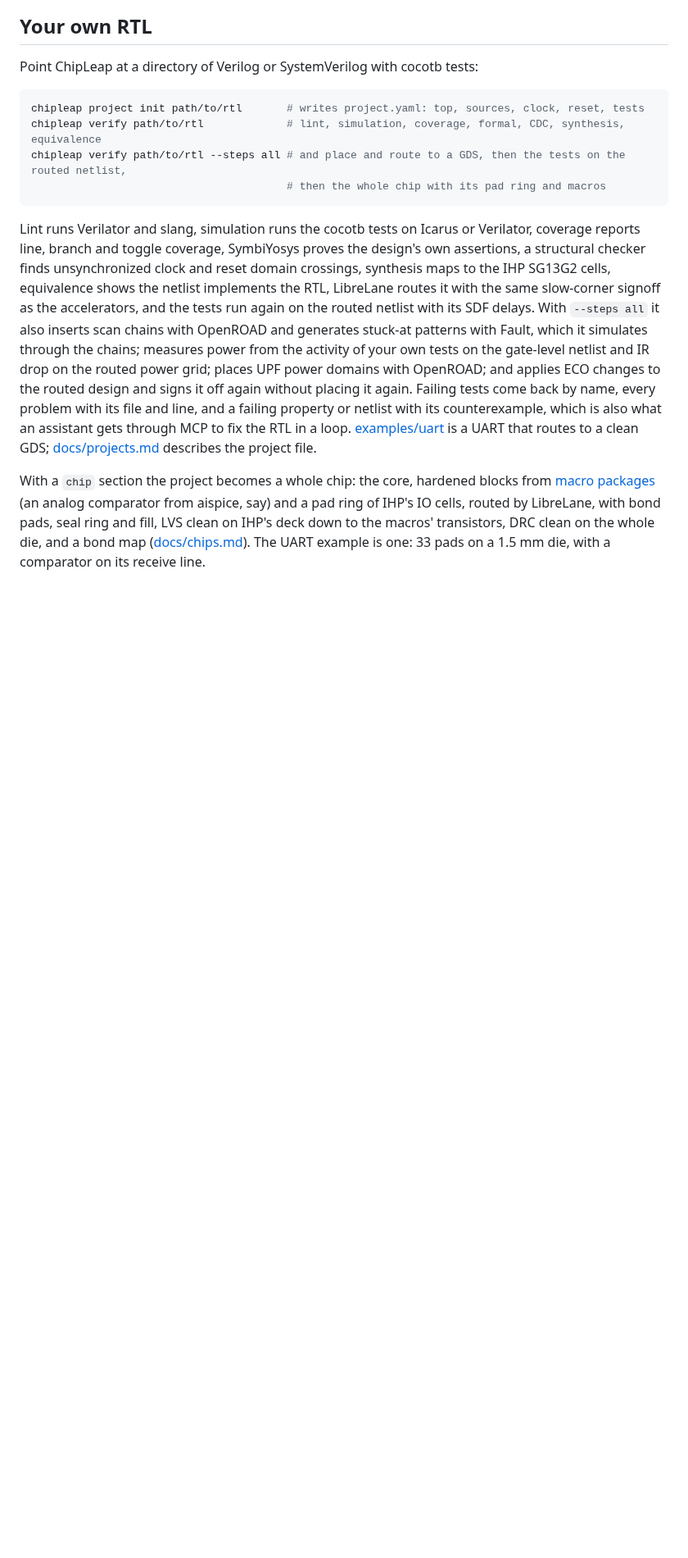
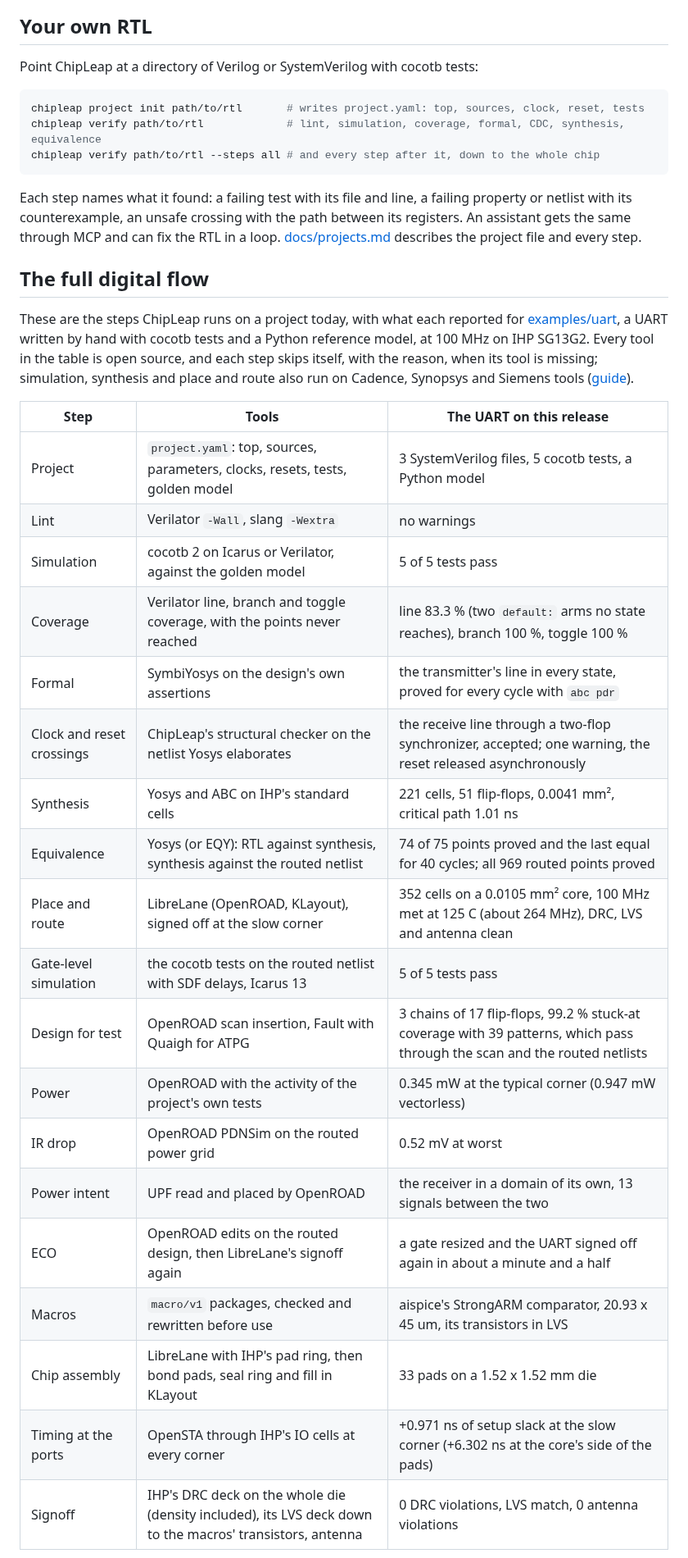
Before and after one commit to danieltyukov/chipleap, a Markdown page: README.md, the part around one of its changes. Shown at 82% size. Drawn GitHub-style; blank space fills up the shorter version.

Commit message:
docs(readme): the full digital flow with the UART's measured results, the chip, and the analog side in aispice (#13)

````diff
--- a/README.md
+++ b/README.md
@@ -59,10 +59,34 @@ Point ChipLeap at a directory of Verilog or SystemVerilog with cocotb tests:
 ```sh
 chipleap project init path/to/rtl       # writes project.yaml: top, sources, clock, reset, tests
 chipleap verify path/to/rtl             # lint, simulation, coverage, formal, CDC, synthesis, equivalence
-chipleap verify path/to/rtl --steps all # and place and route to a GDS, then the tests on the routed netlist,
-                                        # then the whole chip with its pad ring and macros
+chipleap verify path/to/rtl --steps all # and every step after it, down to the whole chip
 ```
 
-Lint runs Verilator and slang, simulation runs the cocotb tests on Icarus or Verilator, coverage reports line, branch and toggle coverage, SymbiYosys proves the design's own assertions, a structural checker finds unsynchronized clock and reset domain crossings, synthesis maps to the IHP SG13G2 cells, equivalence shows the netlist implements the RTL, LibreLane routes it with the same slow-corner signoff as the accelerators, and the tests run again on the routed netlist with its SDF delays. With `--steps all` it also inserts scan chains with OpenROAD and generates stuck-at patterns with Fault, which it simulates through the chains; measures power from the activity of your own tests on the gate-level netlist and IR drop on the routed power grid; places UPF power domains with OpenROAD; and applies ECO changes to the routed design and signs it off again without placing it again. Failing tests come back by name, every problem with its file and line, and a failing property or netlist with its counterexample, which is also what an assistant gets through MCP to fix the RTL in a loop. [examples/uart](examples/uart) is a UART that routes to a clean GDS; [docs/projects.md](docs/projects.md) describes the project file.
+Each step names what it found: a failing test with its file and line, a failing property or netlist with its counterexample, an unsafe crossing with the path between its registers. An assistant gets the same through MCP and can fix the RTL in a loop. [docs/projects.md](docs/projects.md) describes the project file and every step.
 
-With a `chip` section the project becomes a whole chip: the core, hardened blocks from [macro packages](docs/macro-package.md) (an analog comparator from aispice, say) and a pad ring of IHP's IO cells, routed by LibreLane, with bond pads, seal ring and fill, LVS clean on IHP's deck down to the macros' transistors, DRC clean on the whole die, and a bond map ([docs/chips.md](docs/chips.md)). The UART example is one: 33 pads on a 1.5 mm die, with a comparator on its receive line.
+## The full digital flow
+
+These are the steps ChipLeap runs on a project today, with what each reported for [examples/uart](examples/uart), a UART written by hand with cocotb tests and a Python reference model, at 100 MHz on IHP SG13G2. Every tool in the table is open source, and each step skips itself, with the reason, when its tool is missing; simulation, synthesis and place and route also run on Cadence, Synopsys and Siemens tools ([guide](docs/commercial-tools.md)).
+
+| Step | Tools | The UART on this release |
+|---|---|---|
+| Project | `project.yaml`: top, sources, parameters, clocks, resets, tests, golden model | 3 SystemVerilog files, 5 cocotb tests, a Python model |
+| Lint | Verilator `-Wall`, slang `-Wextra` | no warnings |
+| Simulation | cocotb 2 on Icarus or Verilator, against the golden model | 5 of 5 tests pass |
+| Coverage | Verilator line, branch and toggle coverage, with the points never reached | line 83.3 % (two `default:` arms no state reaches), branch 100 %, toggle 100 % |
+| Formal | SymbiYosys on the design's own assertions | the transmitter's line in every state, proved for every cycle with `abc pdr` |
+| Clock and reset crossings | ChipLeap's structural checker on the netlist Yosys elaborates | the receive line through a two-flop synchronizer, accepted; one warning, the reset released asynchronously |
+| Synthesis | Yosys and ABC on IHP's standard cells | 221 cells, 51 flip-flops, 0.0041 mm², critical path 1.01 ns |
+| Equivalence | Yosys (or EQY): RTL against synthesis, synthesis against the routed netlist | 74 of 75 points proved and the last equal for 40 cycles; all 969 routed points proved |
+| Place and route | LibreLane (OpenROAD, KLayout), signed off at the slow corner | 352 cells on a 0.0105 mm² core, 100 MHz met at 125 C (about 264 MHz), DRC, LVS and antenna clean |
+| Gate-level simulation | the cocotb tests on the routed netlist with SDF delays, Icarus 13 | 5 of 5 tests pass |
+| Design for test | OpenROAD scan insertion, Fault with Quaigh for ATPG | 3 chains of 17 flip-flops, 99.2 % stuck-at coverage with 39 patterns, which pass through the scan and the routed netlists |
+| Power | OpenROAD with the activity of the project's own tests | 0.345 mW at the typical corner (0.947 mW vectorless) |
+| IR drop | OpenROAD PDNSim on the routed power grid | 0.52 mV at worst |
+| Power intent | UPF read and placed by OpenROAD | the receiver in a domain of its own, 13 signals between the two |
+| ECO | OpenROAD edits on the routed design, then LibreLane's signoff again | a gate resized and the UART signed off again in about a minute and a half |
+| Macros | `macro/v1` packages, checked and rewritten before use | aispice's StrongARM comparator, 20.93 x 45 um, its transistors in LVS |
+| Chip assembly | LibreLane with IHP's pad ring, then bond pads, seal ring and fill in KLayout | 33 pads on a 1.52 x 1.52 mm die |
+| Timing at the ports | OpenSTA through IHP's IO cells at every corner | +0.971 ns of setup slack at the slow corner (+6.302 ns at the core's side of the pads) |
+| Signoff | IHP's DRC deck on the whole die (density included), its LVS deck down to the macros' transistors, antenna | 0 DRC violations, LVS match, 0 antenna violations |
+
````
Also changed, not shown: other parts of README.md (+16 -2 lines), docs/img/uart-chip.jpg (added).
